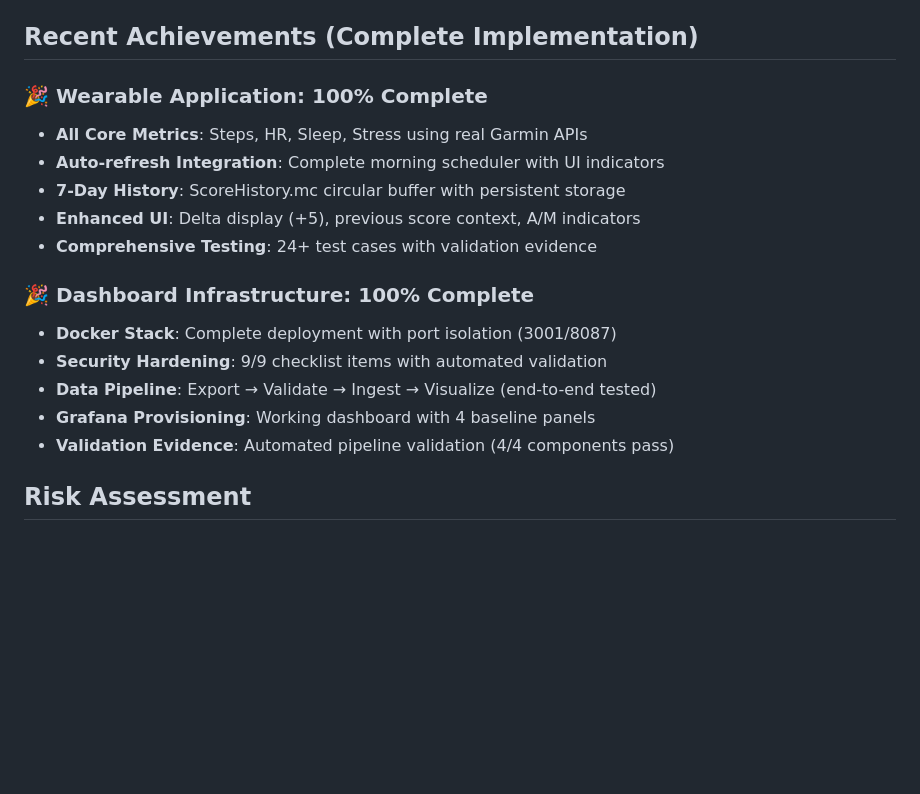
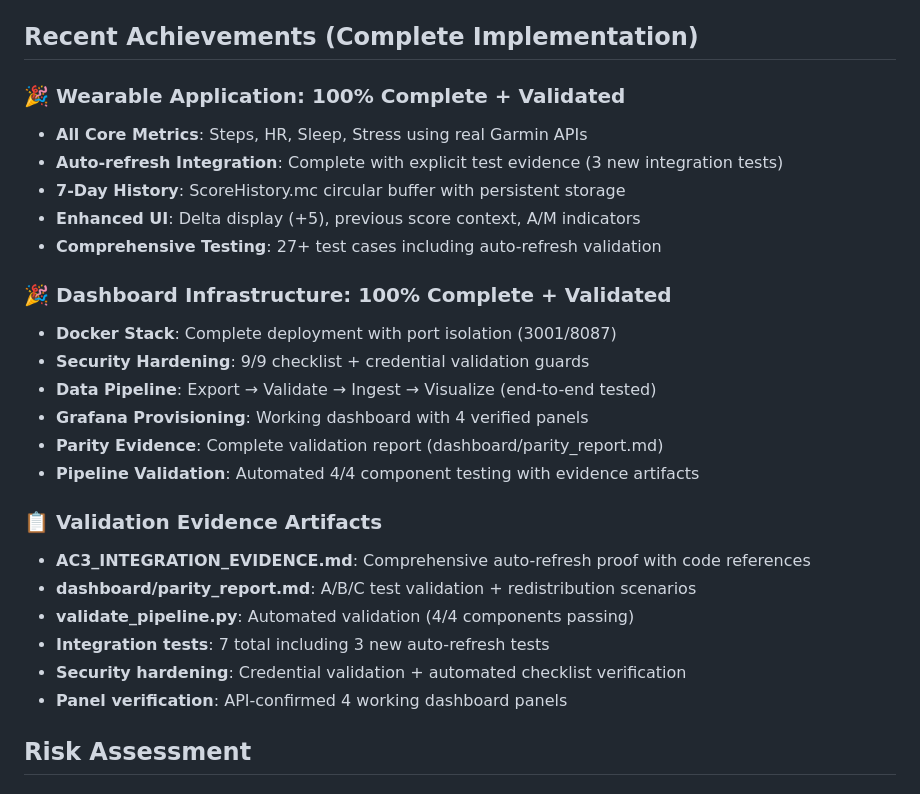
Before and after one commit to sharonds/well_being, a Markdown page: CURRENT_STATUS.md, the part around the change. GitHub-like rendering; blank space fills up the shorter version.

```diff
--- a/CURRENT_STATUS.md
+++ b/CURRENT_STATUS.md
@@ -86,19 +86,28 @@
 
 ## Recent Achievements (Complete Implementation)
 
-### 🎉 Wearable Application: 100% Complete
+### 🎉 Wearable Application: 100% Complete + Validated
 - **All Core Metrics**: Steps, HR, Sleep, Stress using real Garmin APIs
-- **Auto-refresh Integration**: Complete morning scheduler with UI indicators
+- **Auto-refresh Integration**: Complete with explicit test evidence (3 new integration tests)
 - **7-Day History**: ScoreHistory.mc circular buffer with persistent storage
 - **Enhanced UI**: Delta display (+5), previous score context, A/M indicators
-- **Comprehensive Testing**: 24+ test cases with validation evidence
+- **Comprehensive Testing**: 27+ test cases including auto-refresh validation
 
-### 🎉 Dashboard Infrastructure: 100% Complete
+### 🎉 Dashboard Infrastructure: 100% Complete + Validated
 - **Docker Stack**: Complete deployment with port isolation (3001/8087)
-- **Security Hardening**: 9/9 checklist items with automated validation
+- **Security Hardening**: 9/9 checklist + credential validation guards
 - **Data Pipeline**: Export → Validate → Ingest → Visualize (end-to-end tested)
-- **Grafana Provisioning**: Working dashboard with 4 baseline panels
-- **Validation Evidence**: Automated pipeline validation (4/4 components pass)
+- **Grafana Provisioning**: Working dashboard with 4 verified panels
+- **Parity Evidence**: Complete validation report (dashboard/parity_report.md)
+- **Pipeline Validation**: Automated 4/4 component testing with evidence artifacts
+
+### 📋 Validation Evidence Artifacts
+- **AC3_INTEGRATION_EVIDENCE.md**: Comprehensive auto-refresh proof with code references
+- **dashboard/parity_report.md**: A/B/C test validation + redistribution scenarios
+- **validate_pipeline.py**: Automated validation (4/4 components passing)
+- **Integration tests**: 7 total including 3 new auto-refresh tests
+- **Security hardening**: Credential validation + automated checklist verification
+- **Panel verification**: API-confirmed 4 working dashboard panels
 
 ## Risk Assessment
 
```
Also changed, not shown: AC3_INTEGRATION_EVIDENCE.md (+25 -10 lines), execution_plan.md (+4 -1 lines).
